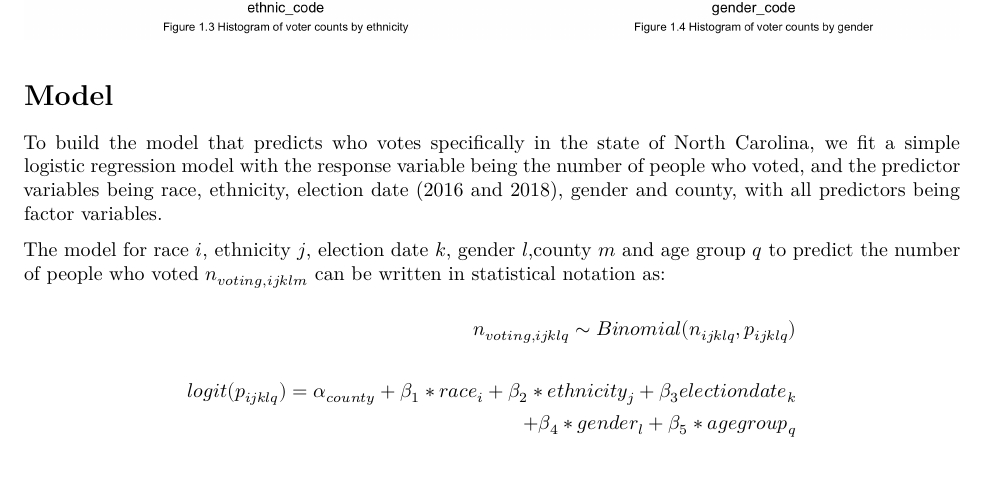
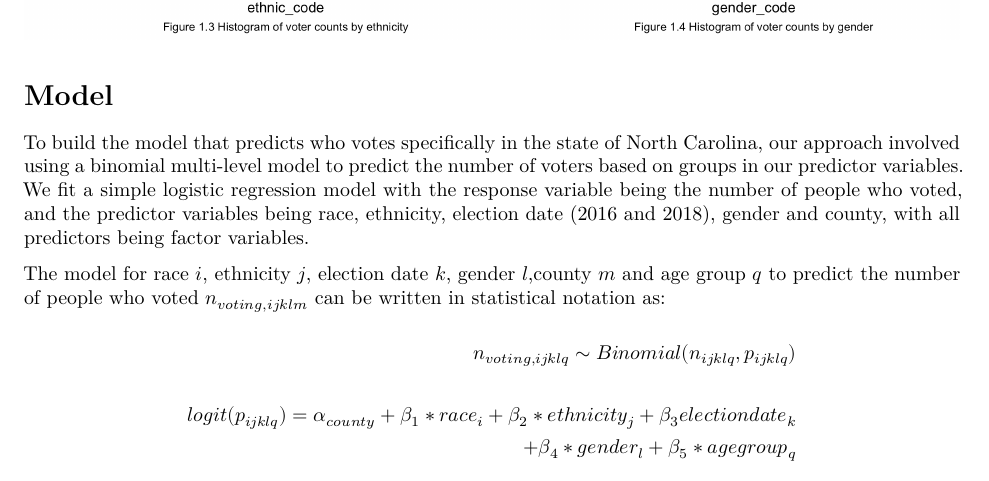
Before and after one commit to scottheng96/sta440_cs3, an R Markdown document (who_votes.Rmd): part of page 3 of 5, cut so that both start at the same text. Rendered offline with R 4.5, knitr and Pandoc, then LaTeX, with nearby package versions; some code elsewhere in the file could not run offline.

Commit message:
updated model description

```diff
--- a/who_votes.Rmd
+++ b/who_votes.Rmd
@@ -67,7 +67,7 @@ Performing explanatory data analysis on the data set, we noted that there are un
 
 # Model
 
-To build the model that predicts who votes specifically in the state of North Carolina, we fit a simple logistic regression model with the response variable being the number of people who voted, and the predictor variables being race, ethnicity, election date (2016 and 2018), gender and county, with all predictors being factor variables.
+To build the model that predicts who votes specifically in the state of North Carolina, our approach involved using a binomial multi-level model to predict the number of voters based on groups in our predictor variables. We fit a simple logistic regression model with the response variable being the number of people who voted, and the predictor variables being race, ethnicity, election date (2016 and 2018), gender and county, with all predictors being factor variables.
 
 The model for race $i$, ethnicity $j$, election date $k$, gender $l$,county $m$ and age group $q$ to predict the number of people who voted $n_{voting,ijklm}$ can be written in statistical notation as:
 
```
Also changed, not shown: who_votes.Rmd (1 more changed lines).
